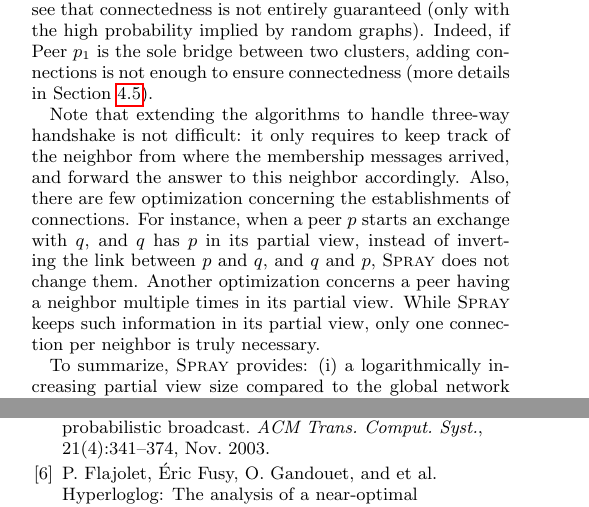
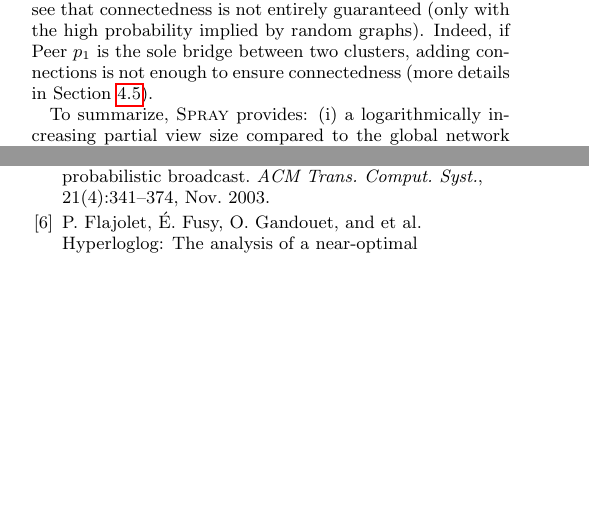
Before and after one commit to parchemins/paper-spray-tex, a LaTeX paper (paper.tex, which reads input/proposal.tex): two parts of the columns of pages 5 and 9 of 10, joined at a grey line, cut so that both start at the same text, the shorter picture padded with empty space. Compiled offline with pdfLaTeX.

Commit message:
biblio fix + comment 3way handshake

```diff
--- a/input/proposal.tex
+++ b/input/proposal.tex
@@ -324,16 +324,17 @@ sole bridge between two clusters, adding connections is not enough to
 ensure connectedness (more details in
 Section~\ref{subsec:resilience}).
 
-Note that extending the algorithms to handle three-way handshake is not
-difficult: it only requires to keep track of the neighbor from where the
-membership messages arrived, and forward the answer to this neighbor
-accordingly. Also, there are few optimization concerning the establishments of
-connections. For instance, when a peer $p$ starts an exchange with $q$, and $q$
-has $p$ in its partial view, instead of inverting the link between $p$ and $q$,
-and $q$ and $p$, \SPRAY{} does not change them. Another optimization
-concerns a peer having a neighbor multiple times in its partial view. While
-\SPRAY{} keeps such information in its partial view, only one connection per
-neighbor is truly necessary.
+% PAscal: Should be spread among the paper at the right moment...
+% Note that extending the algorithms to handle three-way handshake is not
+% difficult: it only requires to keep track of the neighbor from where the
+% membership messages arrived, and forward the answer to this neighbor
+% accordingly. Also, there are few optimization concerning the establishments of
+% connections. For instance, when a peer $p$ starts an exchange with $q$, and $q$
+% has $p$ in its partial view, instead of inverting the link between $p$ and $q$,
+% and $q$ and $p$, \SPRAY{} does not change them. Another optimization
+% concerns a peer having a neighbor multiple times in its partial view. While
+% \SPRAY{} keeps such information in its partial view, only one connection per
+% neighbor is truly necessary.
 
 To summarize, \SPRAY{} provides:
 \begin{inparaenum}[(i)]
```
Also changed, not shown: bibliographie.bib (+2 -2 lines).
